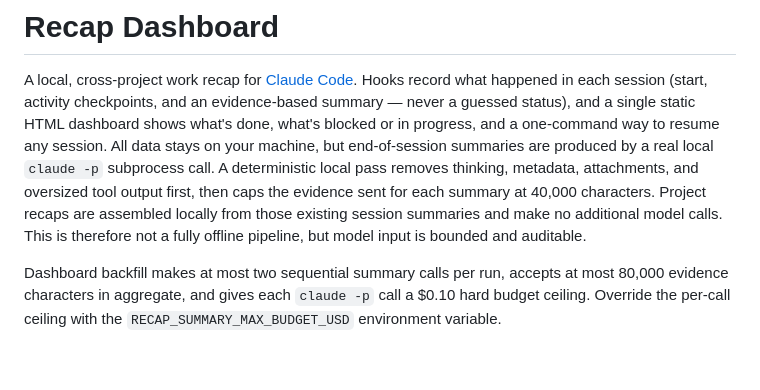
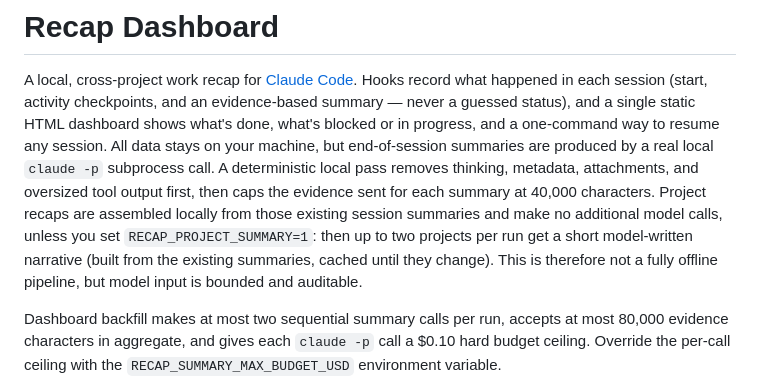
Before and after one commit to rprashar21/threadback, a Markdown page: README.md, the part around the change. GitHub-like rendering; blank space fills up the shorter version.

```diff
--- a/README.md
+++ b/README.md
@@ -9,7 +9,9 @@ end-of-session summaries are produced by a real local `claude -p` subprocess
 call. A deterministic local pass removes thinking, metadata, attachments, and
 oversized tool output first, then caps the evidence sent for each summary
 at 40,000 characters. Project recaps are assembled locally from those existing
-session summaries and make no additional model calls. This is therefore not a
+session summaries and make no additional model calls, unless you set
+`RECAP_PROJECT_SUMMARY=1`: then up to two projects per run get a short
+model-written narrative (built from the existing summaries, cached until they change). This is therefore not a
 fully offline pipeline, but model input is bounded and auditable.
 
 Dashboard backfill makes at most two sequential summary calls per run, accepts
```
Also changed, not shown: CLAUDE.md (+3 -1 lines).
